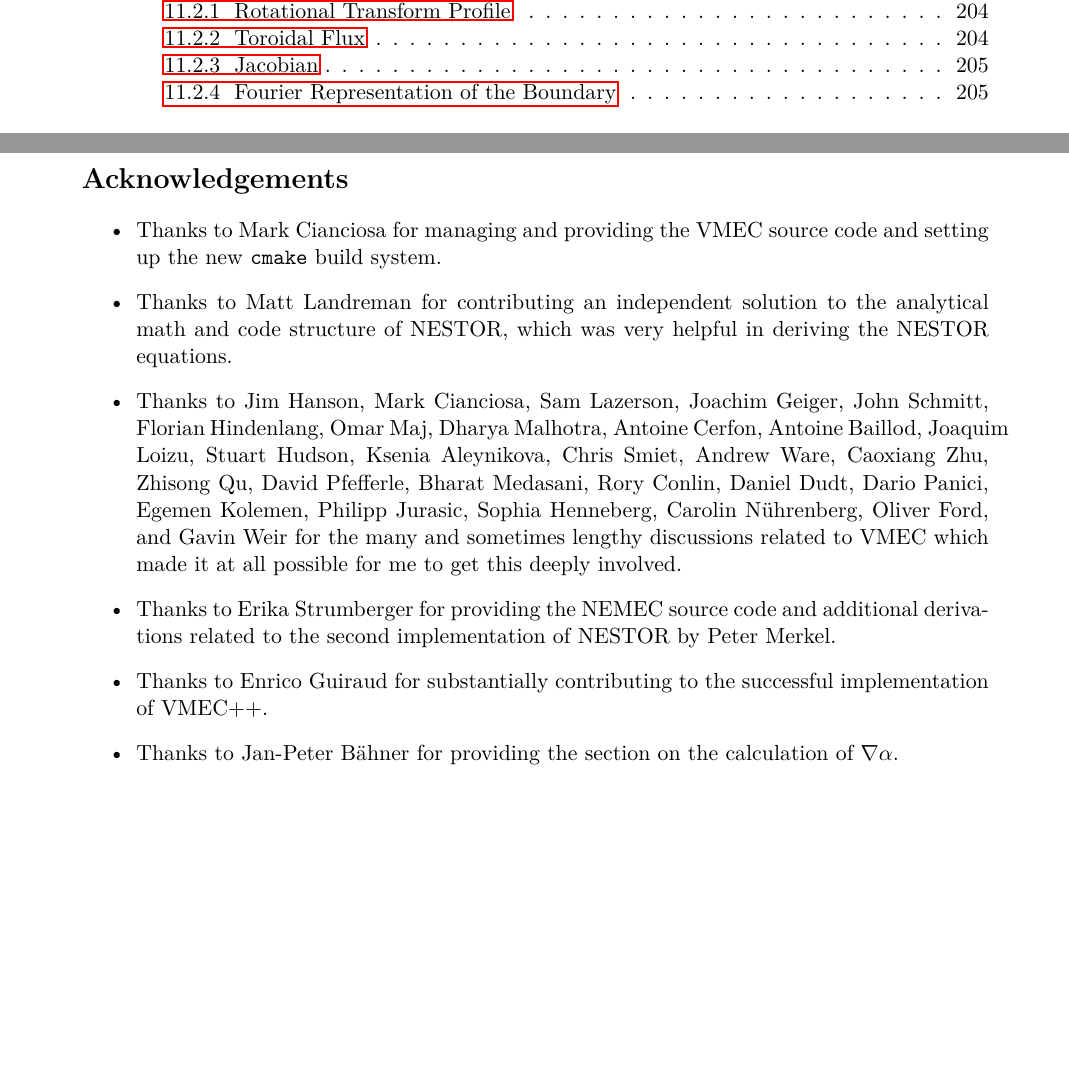
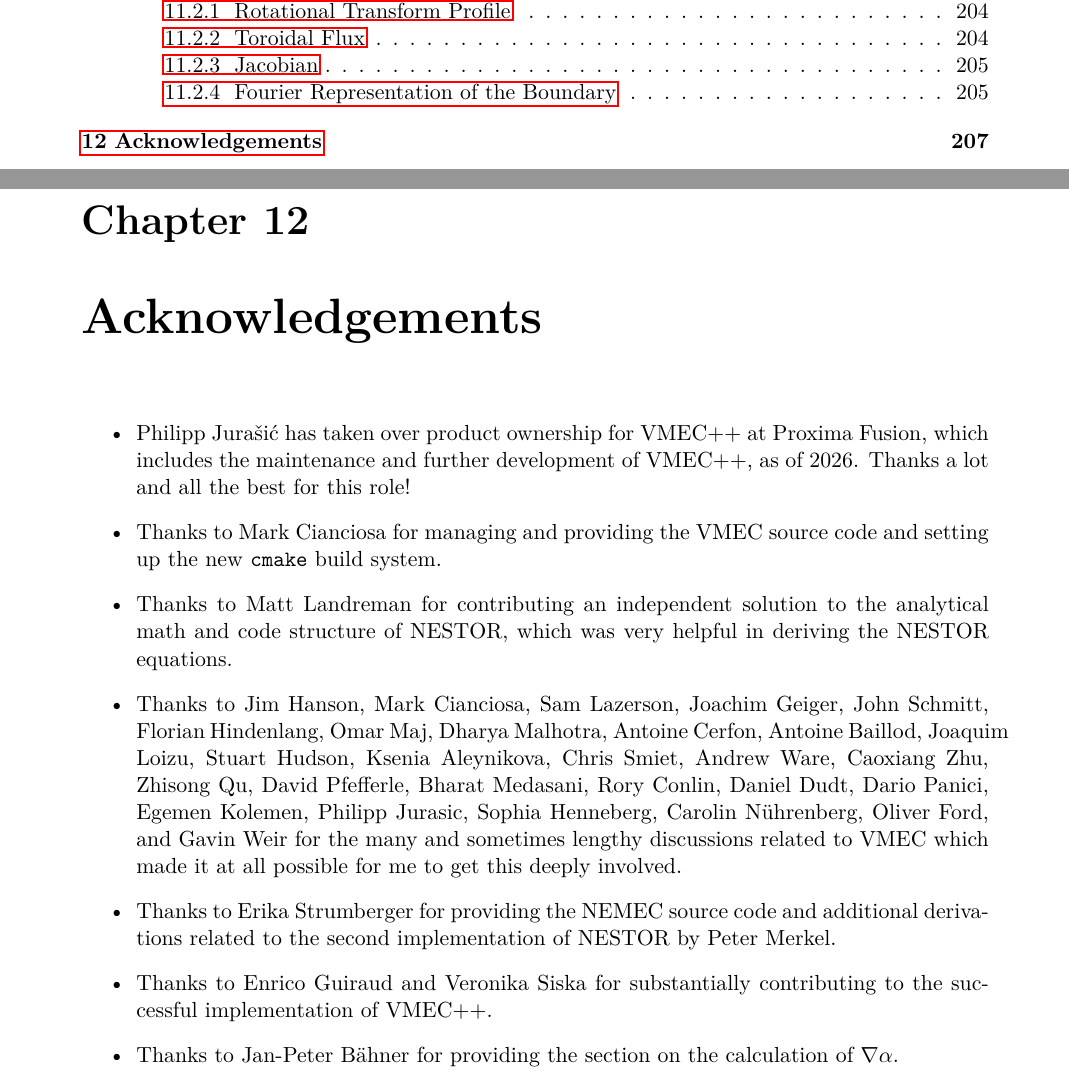
Before and after one commit to proximafusion/the_numerics_of_vmecpp, a LaTeX thesis (main.tex): two parts of pages 5 and 207 of 211, joined at a grey line, cut so that both start at the same text, the shorter picture padded with empty space. Compiled offline with pdfLaTeX.

Commit message:
update acknowledgements

```diff
--- a/main.tex
+++ b/main.tex
@@ -382,12 +382,10 @@ to computing the MHD equilibrium since that version.
 \input{09_bnorm.tex}
 \input{10_solovev.tex}
 
-\FloatBarrier
-\newpage
-
-\section*{Acknowledgements}
+\chapter{Acknowledgements}
 %
 \begin{itemize}
+ \item Philipp Jurašić has taken over product ownership for VMEC++ at Proxima Fusion, which includes the maintenance and further development of VMEC++, as of 2026. Thanks a lot and all the best for this role!
  \item Thanks to Mark Cianciosa for managing and providing the VMEC source code and setting up the new \texttt{cmake} build system.
  \item Thanks to Matt Landreman for contributing an independent solution to the analytical math and code structure of NESTOR,
        which was very helpful in deriving the NESTOR equations.
@@ -425,7 +423,7 @@ to computing the MHD equilibrium since that version.
        related to VMEC which made it at all possible for me to get this deeply involved.
  \item Thanks to Erika Strumberger for providing the NEMEC source code and additional derivations related
        to the second implementation of NESTOR by Peter Merkel.
- \item Thanks to Enrico Guiraud for substantially contributing to the successful implementation of VMEC++.
+ \item Thanks to Enrico Guiraud and Veronika Siska for substantially contributing to the successful implementation of VMEC++.
  \item Thanks to Jan-Peter Bähner for providing the section on the calculation of $\nabla \alpha$.
  \item Thanks to Camilla Lazzati for providing the section on coordinate sign conventions,
        adapting Matt Landreman's notes on Fortran VMEC and manually verifying them for VMEC++.
```
